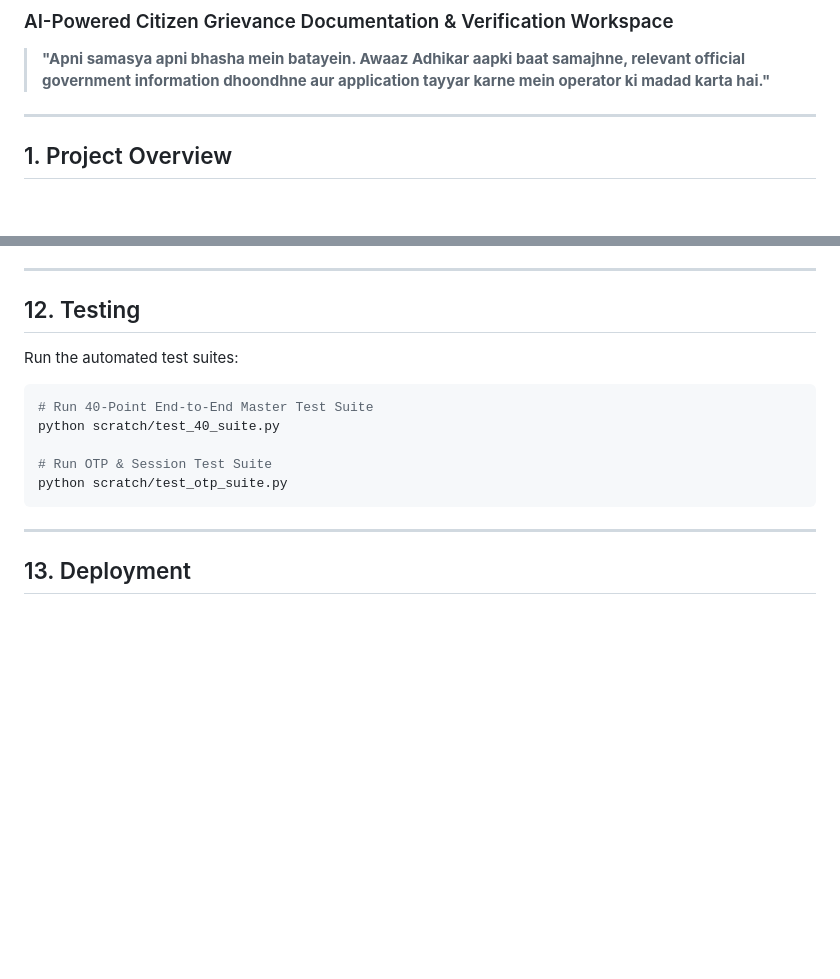
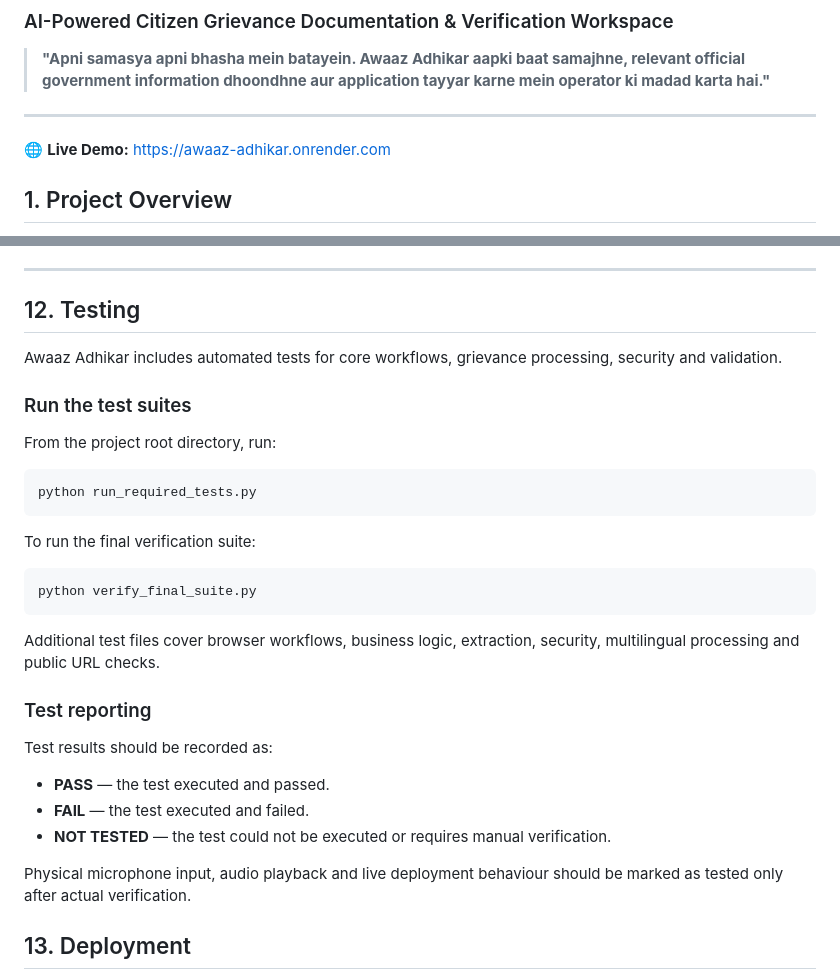
Before and after one commit to shevanteruturaj1524-netizen/Awaaz-Adhikar, a Markdown page: README.md, 2 parts joined by grey strips. Rendered like a GitHub page; blank space fills up the shorter version.

````diff
--- a/README.md
+++ b/README.md
@@ -4,6 +4,7 @@
 > **"Apni samasya apni bhasha mein batayein. Awaaz Adhikar aapki baat samajhne, relevant official government information dhoondhne aur application tayyar karne mein operator ki madad karta hai."**
 
 ---
+🌐 **Live Demo:** https://awaaz-adhikar.onrender.com
 
 ## 1. Project Overview
 **Awaaz Adhikar** is a civic documentation and verification platform built specifically for **Common Service Centre (CSC) operators, NGO workers, and rural help-desk operators**. It empowers operators to assist citizens in converting spoken or typed grievances in Indian languages (Hindi, Marathi, Bengali, English) into structured, source-backed, and verified bilingual petitions ready for official government submission.
@@ -165,16 +166,34 @@ FAST2SMS_API_KEY=your_fast2sms_api_key_here
 ---
 
 ## 12. Testing
-Run the automated test suites:
-```bash
-# Run 40-Point End-to-End Master Test Suite
-python scratch/test_40_suite.py
 
-# Run OTP & Session Test Suite
-python scratch/test_otp_suite.py
+Awaaz Adhikar includes automated tests for core workflows, grievance processing, security and validation.
+
+### Run the test suites
+
+From the project root directory, run:
+
+```powershell
+python run_required_tests.py
 ```
 
----
+To run the final verification suite:
+
+```powershell
+python verify_final_suite.py
+```
+
+Additional test files cover browser workflows, business logic, extraction, security, multilingual processing and public URL checks.
+
+### Test reporting
+
+Test results should be recorded as:
+
+- **PASS** — the test executed and passed.
+- **FAIL** — the test executed and failed.
+- **NOT TESTED** — the test could not be executed or requires manual verification.
+
+Physical microphone input, audio playback and live deployment behaviour should be marked as tested only after actual verification.
 
 ## 13. Deployment
 - **Localhost**: `http://127.0.0.1:8000`
````
